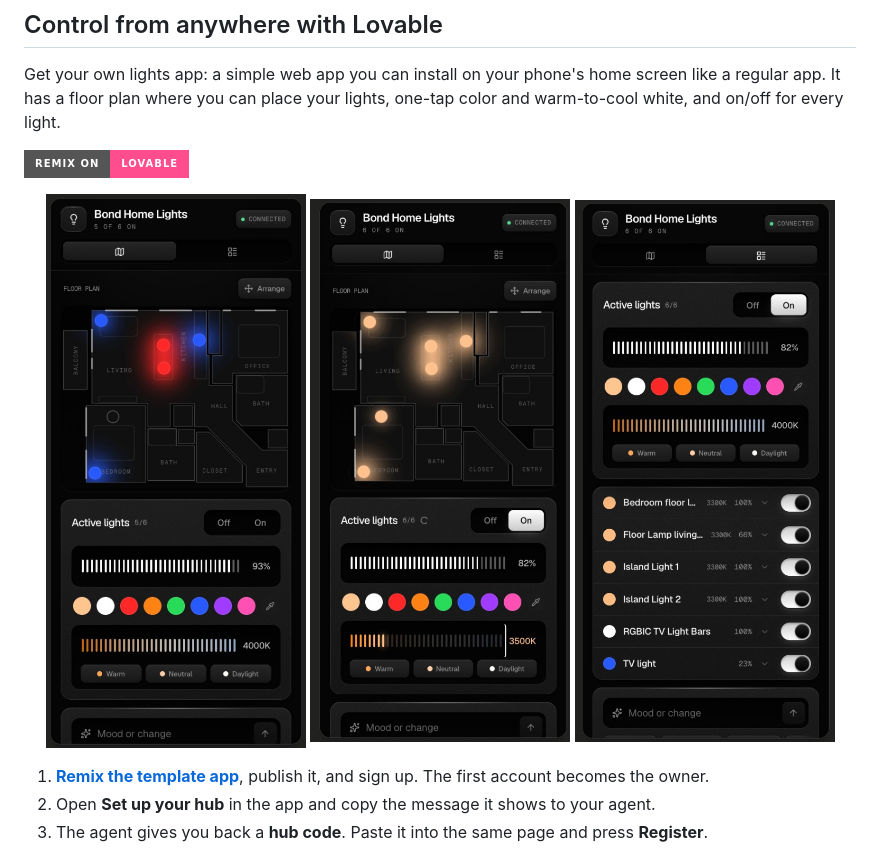
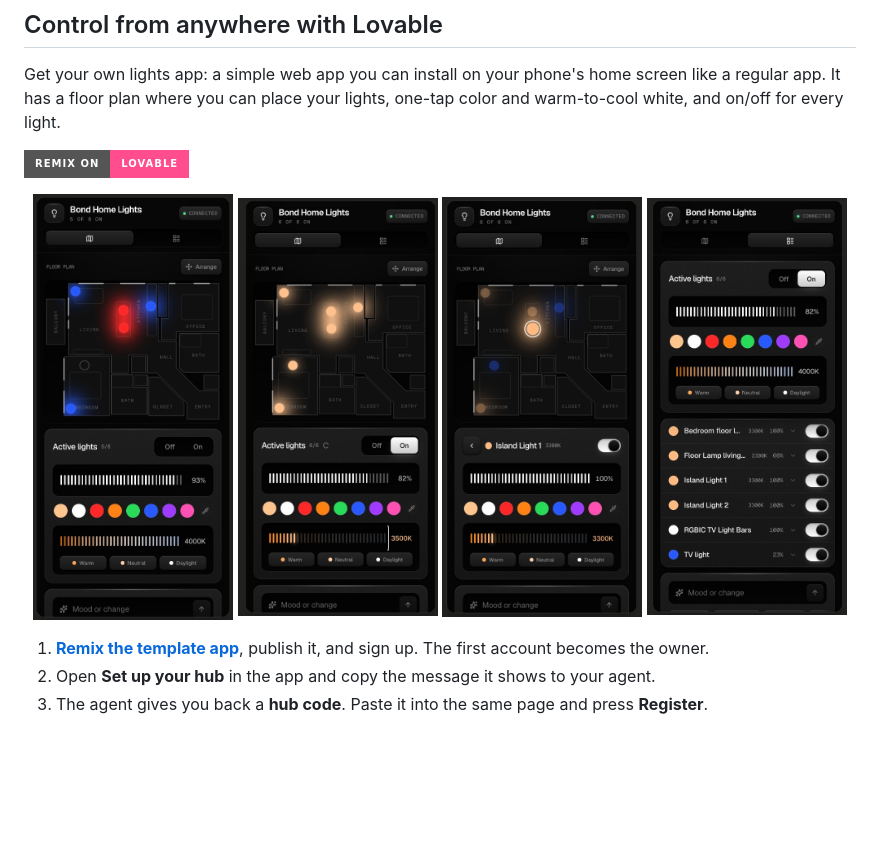
Before and after one commit to dgtlsky/esp32-govee-hub, a Markdown page: README.md, the part around the change. Rendered like a GitHub page; pictures changed too: docs/lovable-app-light-detail.png (added); badges without logos; blank space fills up the shorter version.

Commit message:
Add light detail screenshot
Co-authored-by: Cursor <cursoragent@cursor.com>

```diff
--- a/README.md
+++ b/README.md
@@ -74,9 +74,10 @@ floor plan where you can place your lights, one-tap color and warm-to-cool white
 [![Remix on Lovable](https://img.shields.io/badge/Remix%20on-Lovable-FF4D8D?style=for-the-badge)](https://lovable.dev/projects/99f7873c-6f0a-4419-8c26-9d845fcfd0b8/remix)
 
 <p align="center">
-  <img src="docs/lovable-app-floorplan-color.png" alt="Floor plan with colored lights" width="260">
-  <img src="docs/lovable-app-floorplan-warm.png" alt="Floor plan in warm white" width="260">
-  <img src="docs/lovable-app-list.png" alt="List of lights with brightness and color temperature" width="260">
+  <img src="docs/lovable-app-floorplan-color.png" alt="Floor plan with colored lights" width="200">
+  <img src="docs/lovable-app-floorplan-warm.png" alt="Floor plan in warm white" width="200">
+  <img src="docs/lovable-app-light-detail.png" alt="One light selected, with its own brightness, color and white controls" width="200">
+  <img src="docs/lovable-app-list.png" alt="List of lights with brightness and color temperature" width="200">
 </p>
 
 1. **[Remix the template app](https://lovable.dev/projects/99f7873c-6f0a-4419-8c26-9d845fcfd0b8/remix)**, publish
```
